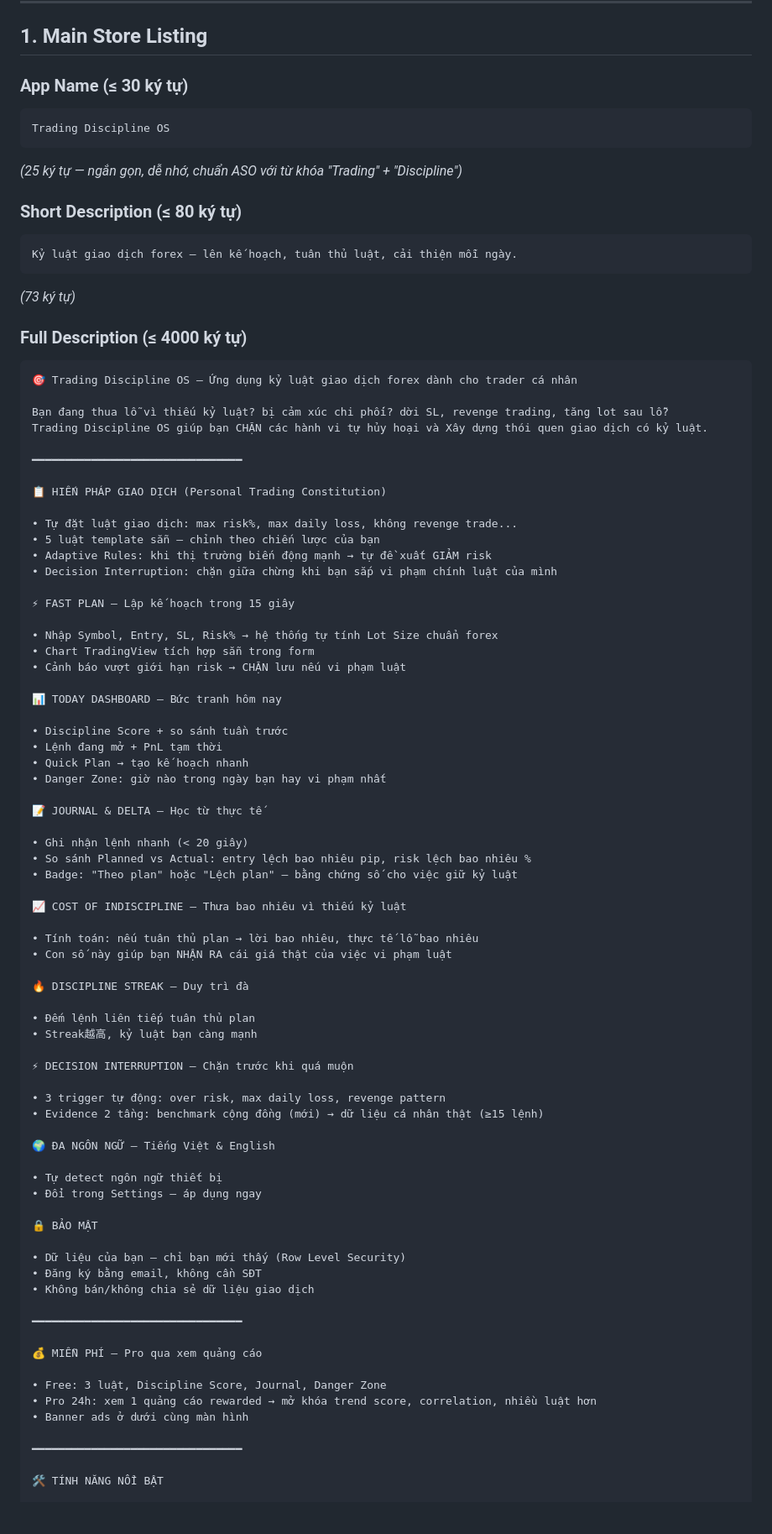
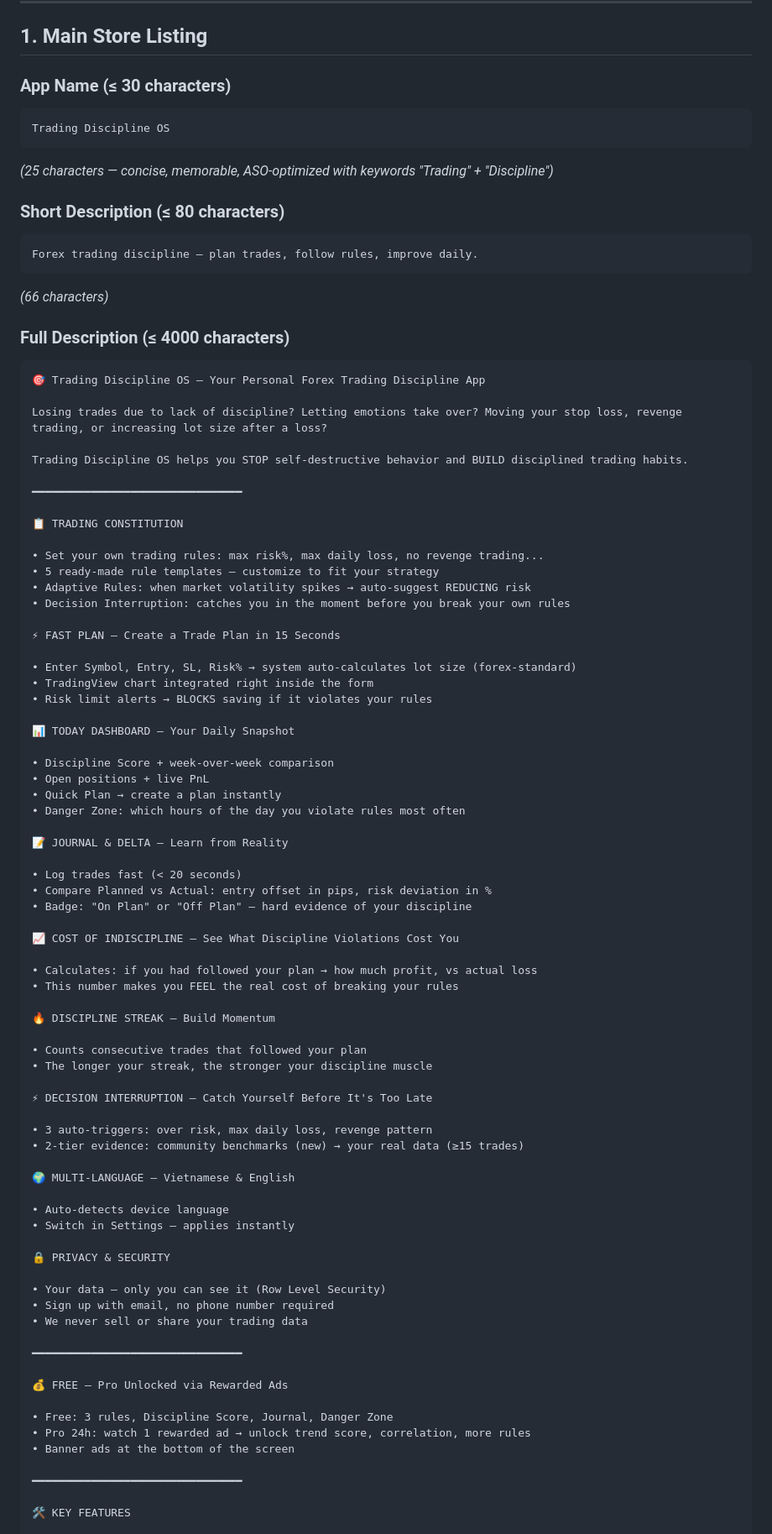
Before and after one commit to hoangsoft90/forex_1, a Markdown page: chplay.md, the part around one of its changes. Shown at 84% size. Rendered like a GitHub page; blank space fills up the shorter version.

Commit message:
docs: rewrite chplay.md Play Store content in English
🤖 Generated with Codebuff
Co-Authored-By: Codebuff <noreply@codebuff.com>

````diff
--- a/chplay.md
+++ b/chplay.md
@@ -5,93 +5,94 @@
 
 ## 1. Main Store Listing
 
-### App Name (≤ 30 ký tự)
+### App Name (≤ 30 characters)
 
 ```
 Trading Discipline OS
 ```
 
-*(25 ký tự — ngắn gọn, dễ nhớ, chuẩn ASO với từ khóa "Trading" + "Discipline")*
+*(25 characters — concise, memorable, ASO-optimized with keywords "Trading" + "Discipline")*
 
-### Short Description (≤ 80 ký tự)
+### Short Description (≤ 80 characters)
 
 ```
-Kỷ luật giao dịch forex — lên kế hoạch, tuân thủ luật, cải thiện mỗi ngày.
+Forex trading discipline — plan trades, follow rules, improve daily.
 ```
 
-*(73 ký tự)*
+*(66 characters)*
 
-### Full Description (≤ 4000 ký tự)
+### Full Description (≤ 4000 characters)
 
 ```
-🎯 Trading Discipline OS — Ứng dụng kỷ luật giao dịch forex dành cho trader cá nhân
+🎯 Trading Discipline OS — Your Personal Forex Trading Discipline App
 
-Bạn đang thua lỗ vì thiếu kỷ luật? bị cảm xúc chi phối? dời SL, revenge trading, tăng lot sau lỗ?
-Trading Discipline OS giúp bạn CHẶN các hành vi tự hủy hoại và Xây dựng thói quen giao dịch có kỷ luật.
+Losing trades due to lack of discipline? Letting emotions take over? Moving your stop loss, revenge trading, or increasing lot size after a loss?
+
+Trading Discipline OS helps you STOP self-destructive behavior and BUILD disciplined trading habits.
 
 ━━━━━━━━━━━━━━━━━━━━━━━━━━━━━━━━
 
-📋 HIẾN PHÁP GIAO DỊCH (Personal Trading Constitution)
+📋 TRADING CONSTITUTION
 
-• Tự đặt luật giao dịch: max risk%, max daily loss, không revenge trade...
-• 5 luật template sẵn — chỉnh theo chiến lược của bạn
-• Adaptive Rules: khi thị trường biến động mạnh → tự đề xuất GIẢM risk
-• Decision Interruption: chặn giữa chừng khi bạn sắp vi phạm chính luật của mình
+• Set your own trading rules: max risk%, max daily loss, no revenge trading...
+• 5 ready-made rule templates — customize to fit your strategy
+• Adaptive Rules: when market volatility spikes → auto-suggest REDUCING risk
+• Decision Interruption: catches you in the moment before you break your own rules
 
-⚡ FAST PLAN — Lập kế hoạch trong 15 giây
+⚡ FAST PLAN — Create a Trade Plan in 15 Seconds
 
-• Nhập Symbol, Entry, SL, Risk% → hệ thống tự tính Lot Size chuẩn forex
-• Chart TradingView tích hợp sẵn trong form
-• Cảnh báo vượt giới hạn risk → CHẶN lưu nếu vi phạm luật
+• Enter Symbol, Entry, SL, Risk% → system auto-calculates lot size (forex-standard)
+• TradingView chart integrated right inside the form
+• Risk limit alerts → BLOCKS saving if it violates your rules
 
-📊 TODAY DASHBOARD — Bức tranh hôm nay
+📊 TODAY DASHBOARD — Your Daily Snapshot
 
-• Discipline Score + so sánh tuần trước
-• Lệnh đang mở + PnL tạm thời
-• Quick Plan → tạo kế hoạch nhanh
-• Danger Zone: giờ nào trong ngày bạn hay vi phạm nhất
+• Discipline Score + week-over-week comparison
+• Open positions + live PnL
+• Quick Plan → create a plan instantly
+• Danger Zone: which hours of the day you violate rules most often
 
-📝 JOURNAL & DELTA — Học từ thực tế
+📝 JOURNAL & DELTA — Learn from Reality
 
-• Ghi nhận lệnh nhanh (< 20 giây)
-• So sánh Planned vs Actual: entry lệch bao nhiêu pip, risk lệch bao nhiêu %
-• Badge: "Theo plan" hoặc "Lệch plan" — bằng chứng số cho việc giữ kỷ luật
+• Log trades fast (< 20 seconds)
+• Compare Planned vs Actual: entry offset in pips, risk deviation in %
+• Badge: "On Plan" or "Off Plan" — hard evidence of your discipline
 
-📈 COST OF INDISCIPLINE — Thưa bao nhiêu vì thiếu kỷ luật
+📈 COST OF INDISCIPLINE — See What Discipline Violations Cost You
 
-• Tính toán: nếu tuân thủ plan → lời bao nhiêu, thực tế lỗ bao nhiêu
-• Con số này giúp bạn NHẬN RA cái giá thật của việc vi phạm luật
+• Calculates: if you had followed your plan → how much profit, vs actual loss
+• This number makes you FEEL the real cost of breaking your rules
 
-🔥 DISCIPLINE STREAK — Duy trì đà
+🔥 DISCIPLINE STREAK — Build Momentum
 
-• Đếm lệnh liên tiếp tuân thủ plan
-• Streak越高, kỷ luật bạn càng mạnh
+• Counts consecutive trades that followed your plan
+• The longer your streak, the stronger your discipline muscle
 
-⚡ DECISION INTERRUPTION — Chặn trước khi quá muộn
+⚡ DECISION INTERRUPTION — Catch Yourself Before It's Too Late
 
-• 3 trigger tự động: over risk, max daily loss, revenge pattern
-• Evidence 2 tầng: benchmark cộng đồng (mới) → dữ liệu cá nhân thật (≥15 lệnh)
+• 3 auto-triggers: over risk, max daily loss, revenge pattern
+• 2-tier evidence: community benchmarks (new) → your real data (≥15 trades)
 
-🌍 ĐA NGÔN NGỮ — Tiếng Việt & English
+🌍 MULTI-LANGUAGE — Vietnamese & English
 
-• Tự detect ngôn ngữ thiết bị
-• Đổi trong Settings — áp dụng ngay
+• Auto-detects device language
+• Switch in Settings — applies instantly
 
-🔒 BẢO MẬT
+🔒 PRIVACY & SECURITY
 
-• Dữ liệu của bạn — chỉ bạn mới thấy (Row Level Security)
-• Đăng ký bằng email, không cần SĐT
-• Không bán/không chia sẻ dữ liệu giao dịch
+• Your data — only you can see it (Row Level Security)
+• Sign up with email, no phone number required
+• We never sell or share your trading data
 
 ━━━━━━━━━━━━━━━━━━━━━━━━━━━━━━━━
 
-💰 MIỄN PHÍ — Pro qua xem quảng cáo
+💰 FREE — Pro Unlocked via Rewarded Ads
 
-• Free: 3 luật, Discipline Score, Journal, Danger Zone
-• Pro 24h: xem 1 quảng cáo rewarded → mở khóa trend score, correlation, nhiều luật hơn
-• Banner ads ở dưới cùng màn hình
+• Free: 3 rules, Discipline Score, Journal, Danger Zone
+• Pro 24h: watch 1 rewarded ad → unlock trend score, correlation, more rules
+• Banner ads at the bottom of the screen
 
 ━━━━━━━━━━━━━━━━━━━━━━━━━━━━━━━━
 
-🛠️ TÍNH NĂNG NỔI BẬT
+🛠️ KEY FEATURES
 
````
Also changed, not shown: other parts of chplay.md (+57 -57 lines).
